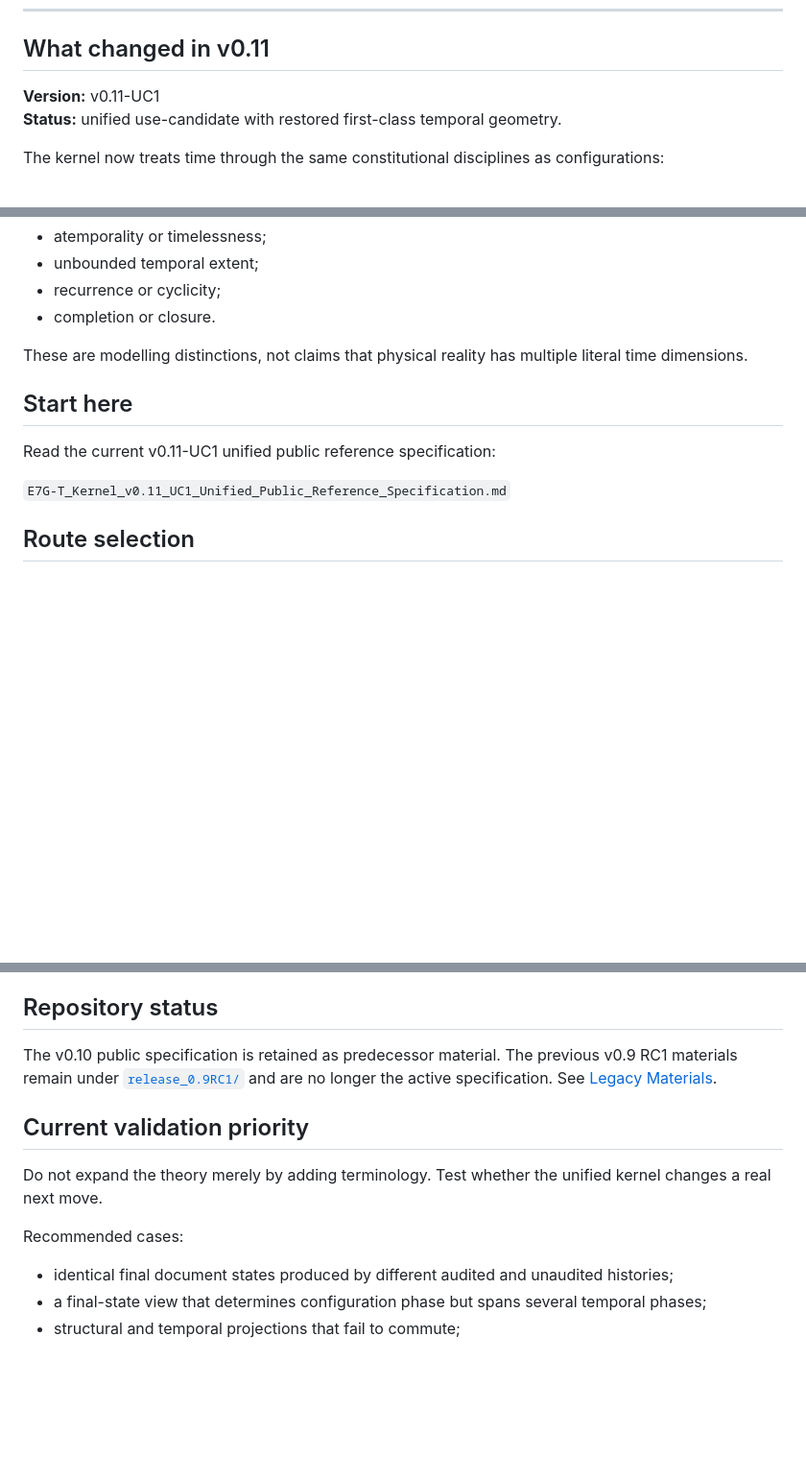
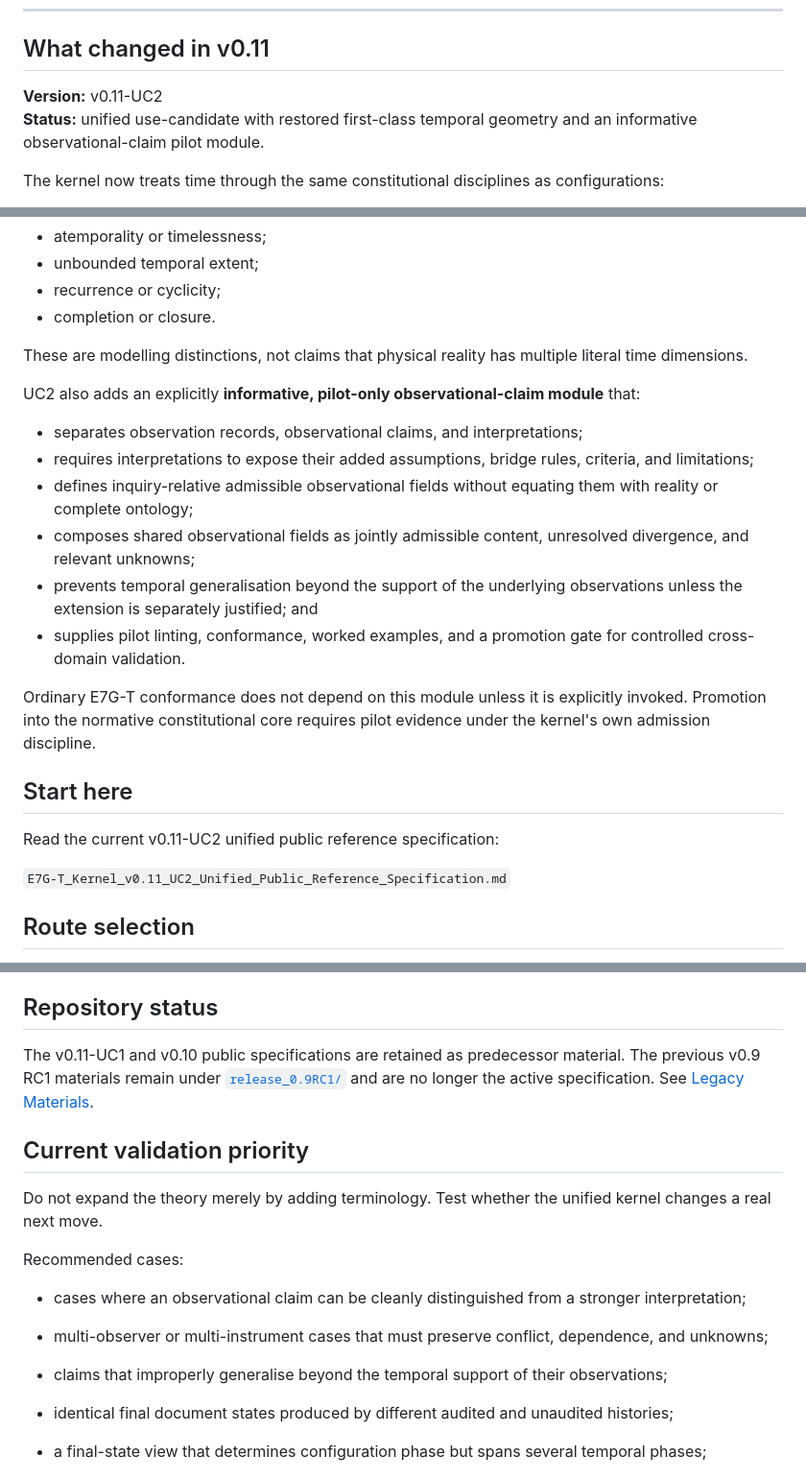
Before and after one commit to wingate-ag/E7G-T, a Markdown page: README.md, 3 parts joined by grey strips. Shown at 96% size. Rendered like a GitHub page; blank space fills up the shorter version.

Commit message:
Point README to v0.11-UC2

```diff
--- a/README.md
+++ b/README.md
@@ -17,8 +17,8 @@ A static public landing page is available in `site/index.html` for Vercel or any
 
 ## What changed in v0.11
 
-**Version:** v0.11-UC1
-**Status:** unified use-candidate with restored first-class temporal geometry.
+**Version:** v0.11-UC2
+**Status:** unified use-candidate with restored first-class temporal geometry and an informative observational-claim pilot module.
 
 The kernel now treats time through the same constitutional disciplines as configurations:
 
@@ -41,11 +41,22 @@ The kernel explicitly distinguishes:
 
 These are modelling distinctions, not claims that physical reality has multiple literal time dimensions.
 
+UC2 also adds an explicitly **informative, pilot-only observational-claim module** that:
+
+- separates observation records, observational claims, and interpretations;
+- requires interpretations to expose their added assumptions, bridge rules, criteria, and limitations;
+- defines inquiry-relative admissible observational fields without equating them with reality or complete ontology;
+- composes shared observational fields as jointly admissible content, unresolved divergence, and relevant unknowns;
+- prevents temporal generalisation beyond the support of the underlying observations unless the extension is separately justified; and
+- supplies pilot linting, conformance, worked examples, and a promotion gate for controlled cross-domain validation.
+
+Ordinary E7G-T conformance does not depend on this module unless it is explicitly invoked. Promotion into the normative constitutional core requires pilot evidence under the kernel's own admission discipline.
+
 ## Start here
 
-Read the current v0.11-UC1 unified public reference specification:
+Read the current v0.11-UC2 unified public reference specification:
 
-`E7G-T_Kernel_v0.11_UC1_Unified_Public_Reference_Specification.md`
+`E7G-T_Kernel_v0.11_UC2_Unified_Public_Reference_Specification.md`
 
 ## Route selection
 
@@ -85,13 +96,17 @@ Its proper role is to frame, inspect, compare, classify, navigate, document, tea
 
 ## Repository status
 
-The v0.10 public specification is retained as predecessor material. The previous v0.9 RC1 materials remain under [`release_0.9RC1/`](release_0.9RC1/) and are no longer the active specification. See [Legacy Materials](legacy/README.md).
+The v0.11-UC1 and v0.10 public specifications are retained as predecessor material. The previous v0.9 RC1 materials remain under [`release_0.9RC1/`](release_0.9RC1/) and are no longer the active specification. See [Legacy Materials](legacy/README.md).
 
 ## Current validation priority
 
 Do not expand the theory merely by adding terminology. Test whether the unified kernel changes a real next move.
 
 Recommended cases:
+
+- cases where an observational claim can be cleanly distinguished from a stronger interpretation;
+- multi-observer or multi-instrument cases that must preserve conflict, dependence, and unknowns;
+- claims that improperly generalise beyond the temporal support of their observations;
 
 - identical final document states produced by different audited and unaudited histories;
 - a final-state view that determines configuration phase but spans several temporal phases;
```
